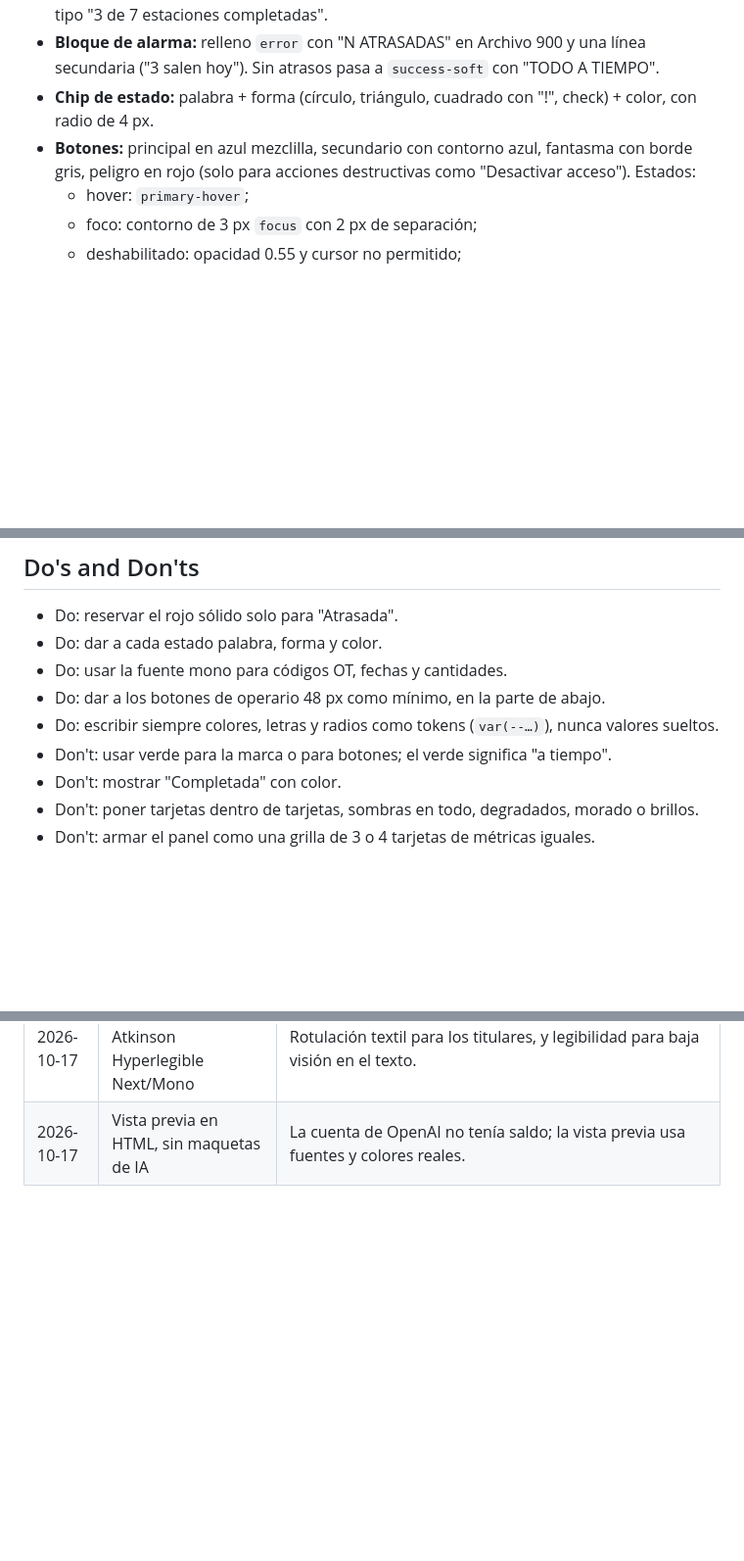
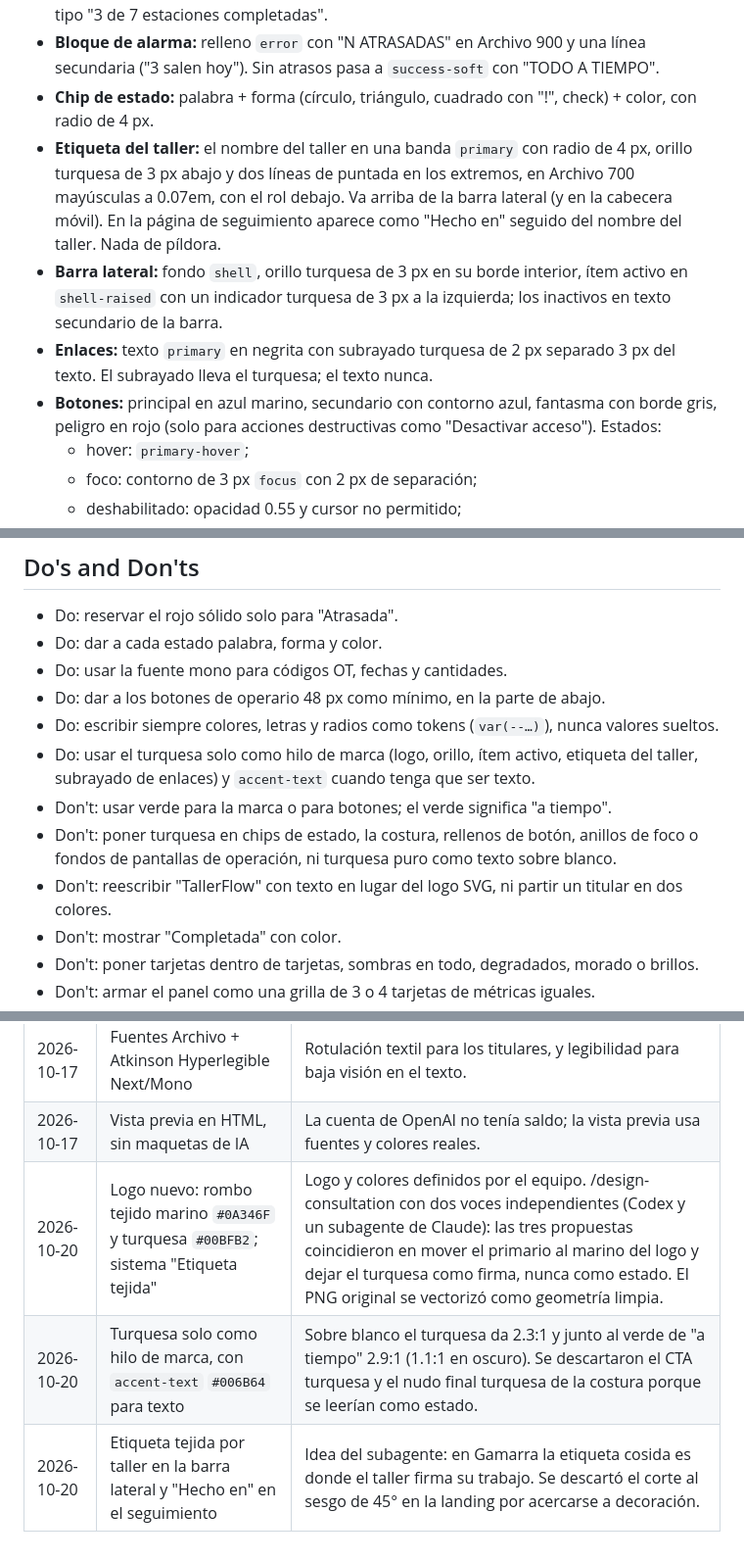
Before and after one commit to Josed20/Tallerflow, a Markdown page: DESIGN.md, 3 parts joined by grey strips. Shown at 98% size. GitHub-like rendering; blank space fills up the shorter version.

```diff
--- a/DESIGN.md
+++ b/DESIGN.md
@@ -167,7 +191,10 @@ Casi plano. La separación viene del borde (`border`) y del fondo (`background`
 - **Costura de 7 puntadas:** 6 segmentos y un nudo final (la Entrega). Lo completado es una línea continua azul mezclilla; lo pendiente, punteado gris. Lleva siempre `aria-label` del tipo "3 de 7 estaciones completadas".
 - **Bloque de alarma:** relleno `error` con "N ATRASADAS" en Archivo 900 y una línea secundaria ("3 salen hoy"). Sin atrasos pasa a `success-soft` con "TODO A TIEMPO".
 - **Chip de estado:** palabra + forma (círculo, triángulo, cuadrado con "!", check) + color, con radio de 4 px.
-- **Botones:** principal en azul mezclilla, secundario con contorno azul, fantasma con borde gris, peligro en rojo (solo para acciones destructivas como "Desactivar acceso"). Estados:
+- **Etiqueta del taller:** el nombre del taller en una banda `primary` con radio de 4 px, orillo turquesa de 3 px abajo y dos líneas de puntada en los extremos, en Archivo 700 mayúsculas a 0.07em, con el rol debajo. Va arriba de la barra lateral (y en la cabecera móvil). En la página de seguimiento aparece como "Hecho en" seguido del nombre del taller. Nada de píldora.
+- **Barra lateral:** fondo `shell`, orillo turquesa de 3 px en su borde interior, ítem activo en `shell-raised` con un indicador turquesa de 3 px a la izquierda; los inactivos en texto secundario de la barra.
+- **Enlaces:** texto `primary` en negrita con subrayado turquesa de 2 px separado 3 px del texto. El subrayado lleva el turquesa; el texto nunca.
+- **Botones:** principal en azul marino, secundario con contorno azul, fantasma con borde gris, peligro en rojo (solo para acciones destructivas como "Desactivar acceso"). Estados:
   - hover: `primary-hover`;
   - foco: contorno de 3 px `focus` con 2 px de separación;
   - deshabilitado: opacidad 0.55 y cursor no permitido;
@@ -183,7 +210,10 @@ Casi plano. La separación viene del borde (`border`) y del fondo (`background`
 - Do: usar la fuente mono para códigos OT, fechas y cantidades.
 - Do: dar a los botones de operario 48 px como mínimo, en la parte de abajo.
 - Do: escribir siempre colores, letras y radios como tokens (`var(--…)`), nunca valores sueltos.
+- Do: usar el turquesa solo como hilo de marca (logo, orillo, ítem activo, etiqueta del taller, subrayado de enlaces) y `accent-text` cuando tenga que ser texto.
 - Don't: usar verde para la marca o para botones; el verde significa "a tiempo".
+- Don't: poner turquesa en chips de estado, la costura, rellenos de botón, anillos de foco o fondos de pantallas de operación, ni turquesa puro como texto sobre blanco.
+- Don't: reescribir "TallerFlow" con texto en lugar del logo SVG, ni partir un titular en dos colores.
 - Don't: mostrar "Completada" con color.
 - Don't: poner tarjetas dentro de tarjetas, sombras en todo, degradados, morado o brillos.
 - Don't: armar el panel como una grilla de 3 o 4 tarjetas de métricas iguales.
@@ -226,3 +253,6 @@ Una etiqueta colgante con ojal y la esquina recortada de la ficha, cruzada por u
 | 2026-10-17 | Fichas con forma de ficha viajera y costura de 7 puntadas | Identidad propia tomada del objeto real del taller; el progreso se lee sin abrir la orden. |
 | 2026-10-17 | Fuentes Archivo + Atkinson Hyperlegible Next/Mono | Rotulación textil para los titulares, y legibilidad para baja visión en el texto. |
 | 2026-10-17 | Vista previa en HTML, sin maquetas de IA | La cuenta de OpenAI no tenía saldo; la vista previa usa fuentes y colores reales. |
+| 2026-10-20 | Logo nuevo: rombo tejido marino `#0A346F` y turquesa `#00BFB2`; sistema "Etiqueta tejida" | Logo y colores definidos por el equipo. /design-consultation con dos voces independientes (Codex y un subagente de Claude): las tres propuestas coincidieron en mover el primario al marino del logo y dejar el turquesa como firma, nunca como estado. El PNG original se vectorizó como geometría limpia. |
+| 2026-10-20 | Turquesa solo como hilo de marca, con `accent-text` `#006B64` para texto | Sobre blanco el turquesa da 2.3:1 y junto al verde de "a tiempo" 2.9:1 (1.1:1 en oscuro). Se descartaron el CTA turquesa y el nudo final turquesa de la costura porque se leerían como estado. |
+| 2026-10-20 | Etiqueta tejida por taller en la barra lateral y "Hecho en" en el seguimiento | Idea del subagente: en Gamarra la etiqueta cosida es donde el taller firma su trabajo. Se descartó el corte al sesgo de 45° en la landing por acercarse a decoración. |
```
Also changed, not shown: other parts of DESIGN.md (+50 -29 lines).
